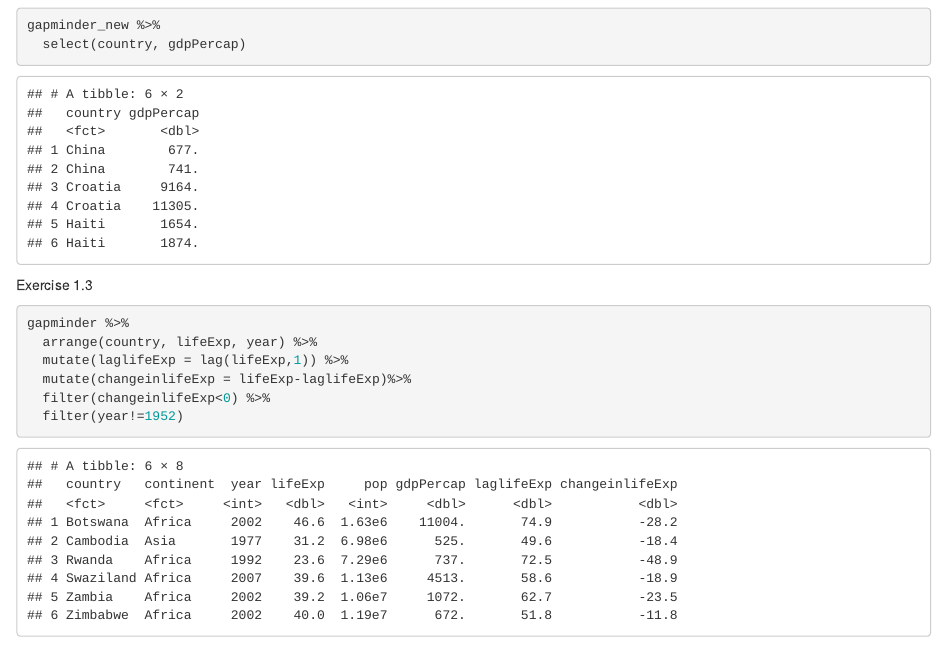
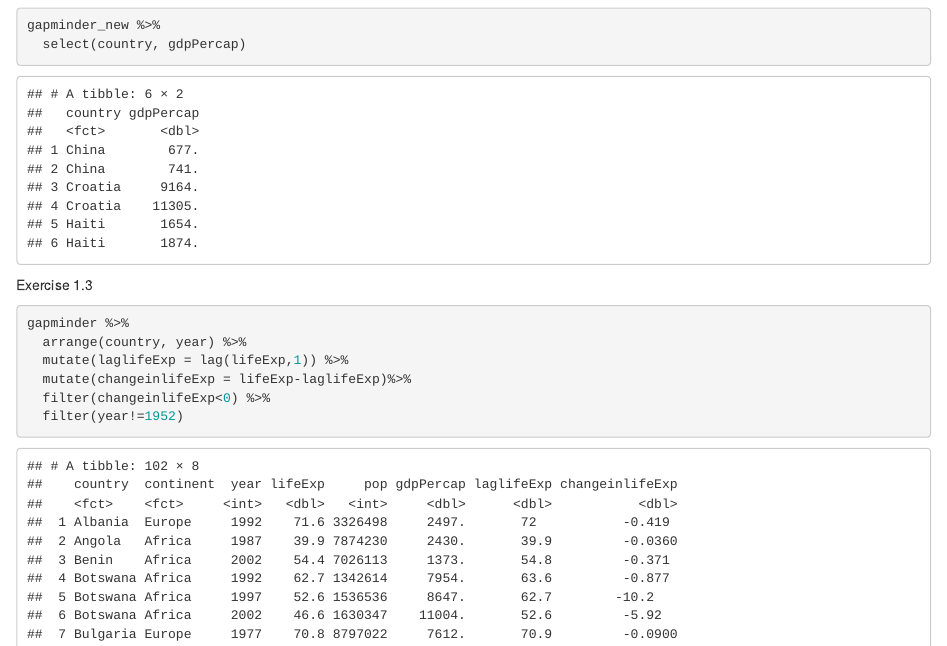
Before and after one commit to sallyinnis/Homework, an R Markdown document (Homework Assignment 2/hw_2exercise1.Rmd): the page in a window 1100 px wide, from 510 px down. Rendered offline with R 4.5, knitr and Pandoc, with nearby package versions; the gapminder table comes from the copy in Python's plotly package.

Commit message:
mid assignment commit

````diff
--- a/Homework Assignment 2/hw_2exercise1.Rmd
+++ b/Homework Assignment 2/hw_2exercise1.Rmd
@@ -36,7 +36,7 @@ Exercise 1.3
 
 ```{r}
 gapminder %>%
-  arrange(country, lifeExp, year) %>%
+  arrange(country, year) %>%
   mutate(laglifeExp = lag(lifeExp,1)) %>%
   mutate(changeinlifeExp = lifeExp-laglifeExp)%>%
   filter(changeinlifeExp<0) %>%
````
